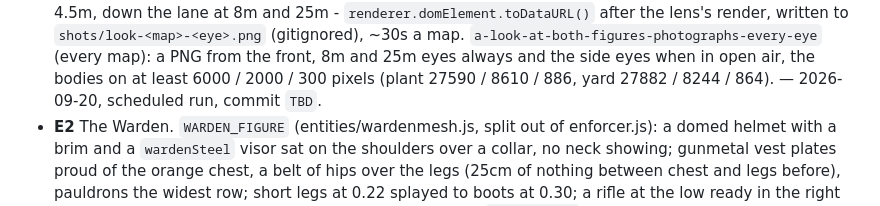
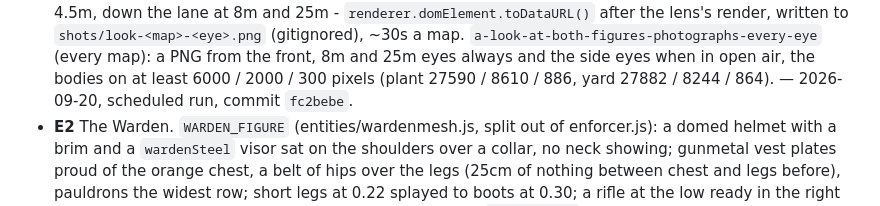
Before and after one commit to papasauce11/blackline, a Markdown page: QUEUE.md, the part around the change. Drawn GitHub-style.

Commit message:
Record F6 commit hash in QUEUE.md
Co-Authored-By: Claude Opus 5 <noreply@anthropic.com>

```diff
--- a/QUEUE.md
+++ b/QUEUE.md
@@ -137,7 +137,7 @@ figure as built). Draw-call and frame budget checks are the ceiling.
   the front, 8m and 25m eyes always and the side eyes when in open air,
   the bodies on at least 6000 / 2000 / 300 pixels (plant 27590 / 8610 /
   886, yard 27882 / 8244 / 864). — 2026-09-20, scheduled run, commit
-  `TBD`.
+  `fc2bebe`.
 - **E2** The Warden. `WARDEN_FIGURE` (entities/wardenmesh.js, split out
   of enforcer.js): a domed helmet with a brim and a `wardenSteel` visor
   sat on the shoulders over a collar, no neck showing; gunmetal vest
```
